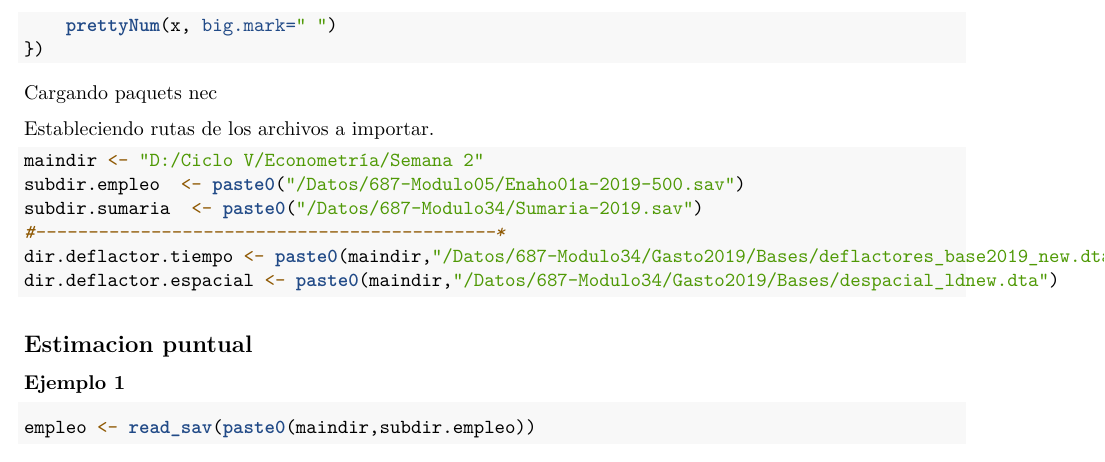
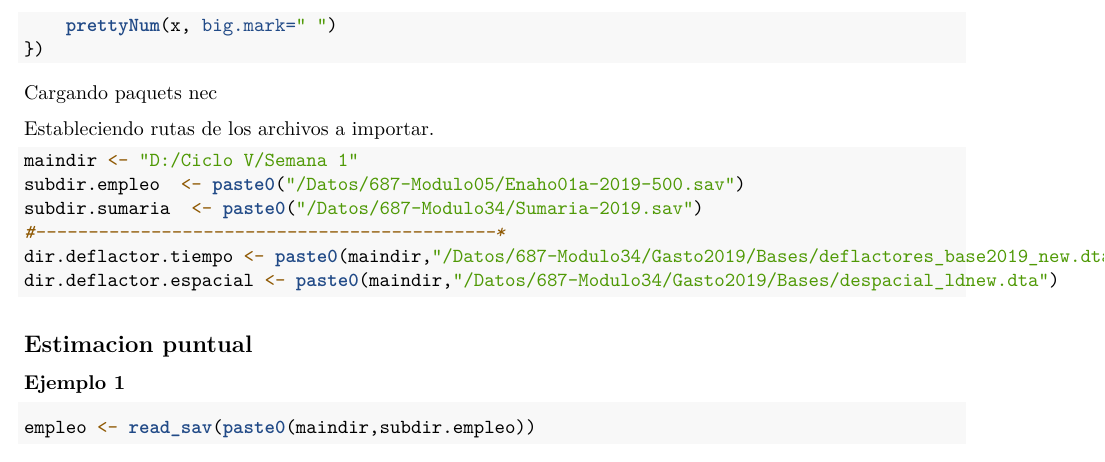
Before and after one commit to michaelvct/Rstudio_Enaho, an R Markdown document (Sintaxis_Week1.Rmd): part of page 2 of 4, cut so that both start at the same text. Rendered offline with R 4.5, knitr and Pandoc, then LaTeX, with nearby package versions; some code elsewhere in the file could not run offline.

Commit message:
Update Sintaxis_Week1.Rmd

````diff
--- a/Sintaxis_Week1.Rmd
+++ b/Sintaxis_Week1.Rmd
@@ -22,7 +22,7 @@ Cargando paquets nec
 
 Estableciendo rutas de los archivos a importar.
 ```{r}
-maindir <- "D:/Ciclo V/Econometría/Semana 2"
+maindir <- "D:/Ciclo V/Semana 1"
 subdir.empleo  <- paste0("/Datos/687-Modulo05/Enaho01a-2019-500.sav")
 subdir.sumaria  <- paste0("/Datos/687-Modulo34/Sumaria-2019.sav")
 #--------------------------------------------*
````
